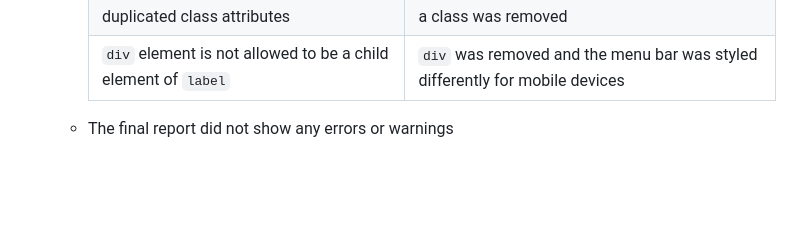
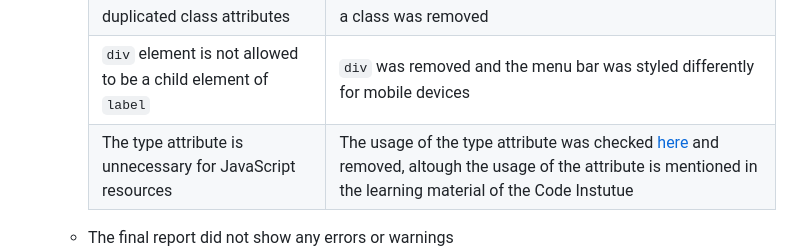
Before and after one commit to brodsa/mgv-vorau, a Markdown page: README.md, the part around the change. Rendered like a GitHub page; blank space fills up the shorter version.

Commit message:
docs: document removing the type attribute from the script tag

```diff
--- a/README.md
+++ b/README.md
@@ -225,6 +225,7 @@ Following aspects were considered during the test:
         |`button` tags cannot be a descendant of `a` tags and vice verse| `button` tag was removed
         |duplicated class attributes| a class was removed|
         |`div` element is not allowed to be a child element of `label`| `div` was removed and the menu bar was styled differently for mobile devices|
+        | The type attribute is unnecessary for JavaScript resources | The usage of the type attribute was checked [here](https://developer.mozilla.org/en-US/docs/Web/HTML/Element/script/type) and removed, altough the usage of the attribute is mentioned in the learning material of the Code Instutue|
 
    - The final report did not show any errors or warnings![HTML Validation](./assets/documentation/testing/validator_html.png)
 
```
